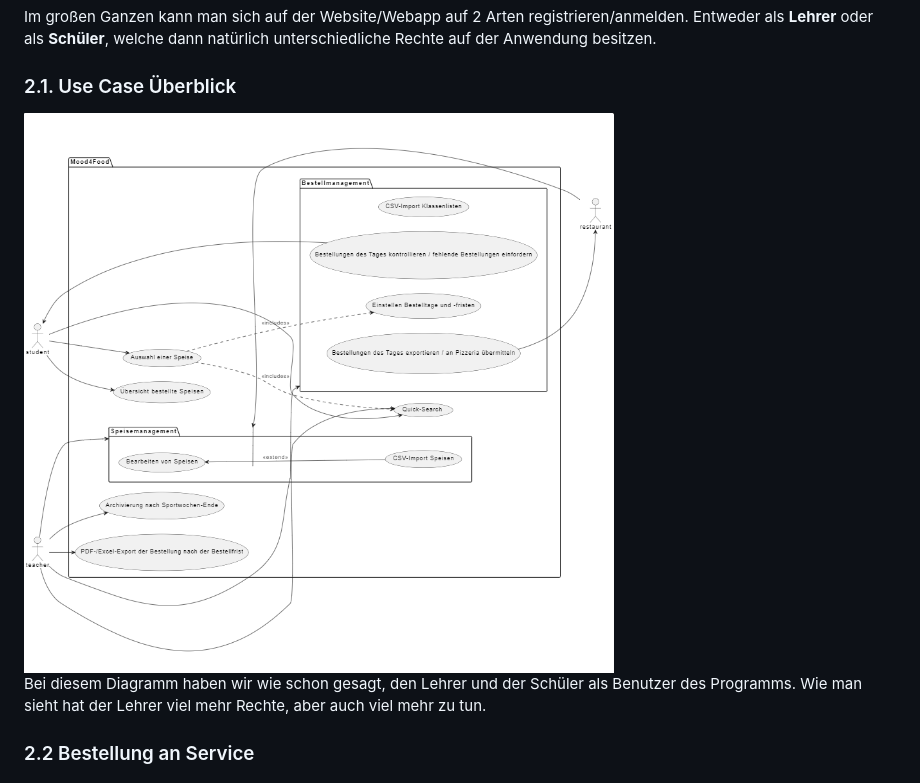
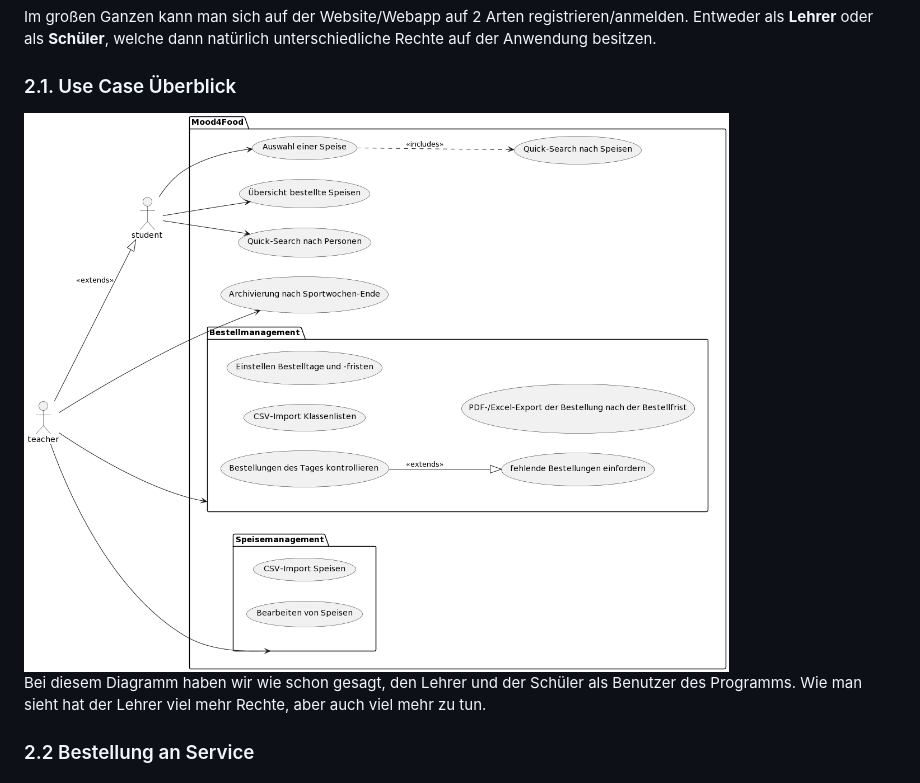
Before and after one commit to WMC-AHIF-2022/Mood4Food, a Markdown page: README.md, the part around the change. Rendered like a GitHub page.

```diff
--- a/README.md
+++ b/README.md
@@ -20,7 +20,7 @@ Im großen Ganzen kann man sich auf der Website/Webapp auf 2 Arten registrieren/
 
 ### 2.1. Use Case Überblick
 
-<img src="./pics/NewUCDiagram.png" style="background-color:white; padding: 10px">
+<img src="./pics/protoDia.png" style="background-color:white; padding: 10px">
 
 Bei diesem Diagramm haben wir wie schon gesagt, den Lehrer und der Schüler als Benutzer des Programms. </br>
 Wie man sieht hat der Lehrer viel mehr Rechte, aber auch viel mehr zu tun.
```
